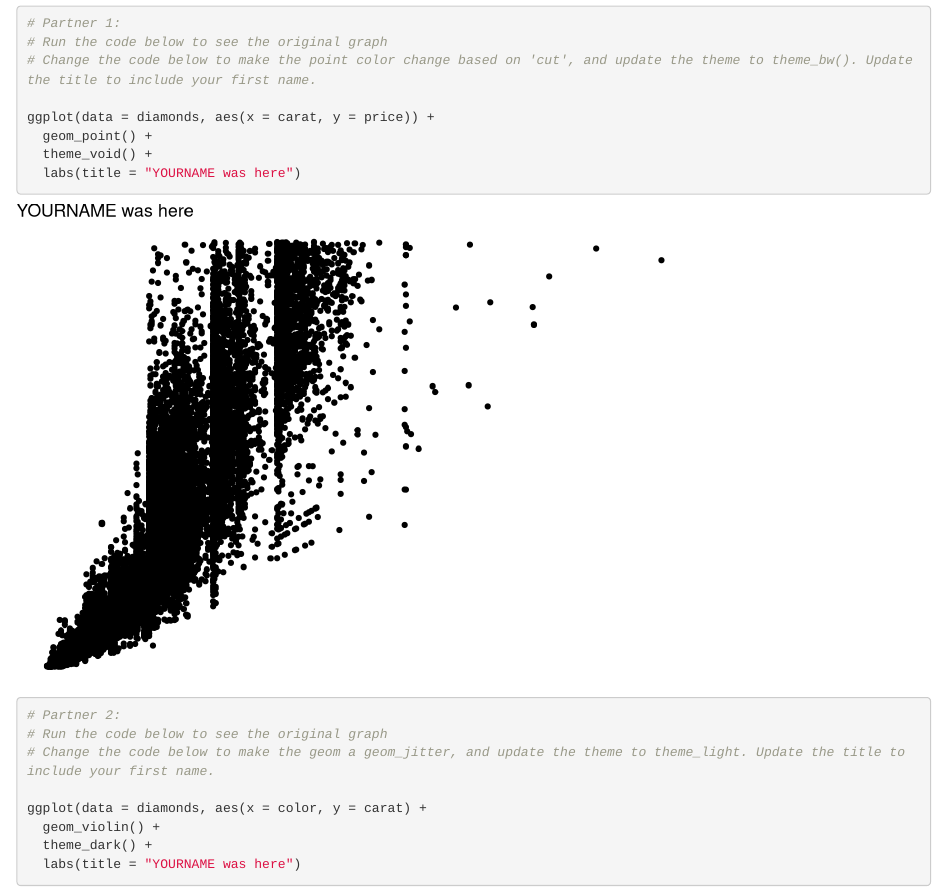
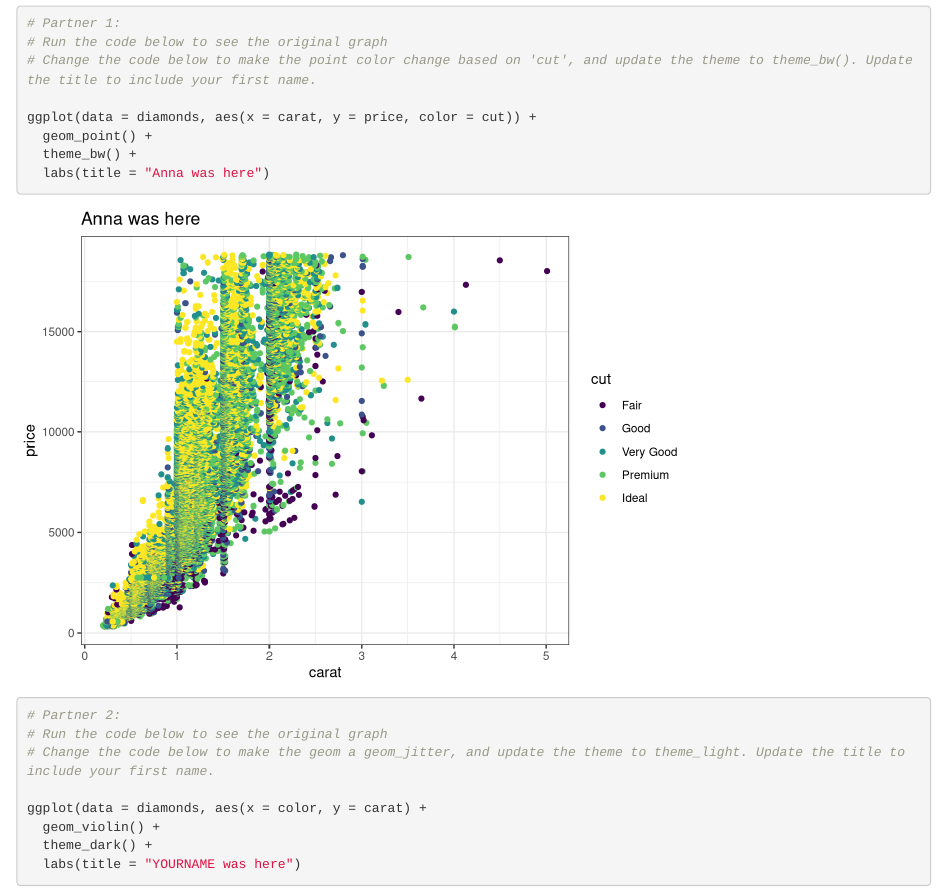
Before and after one commit to atalken/wild-git-collab, an R Markdown document (git_wild.Rmd): the page in a window 1100 px wide, from 120 px down. Rendered offline with R 4.5, knitr and Pandoc, with nearby package versions.

Commit message:
added graph

````diff
--- a/git_wild.Rmd
+++ b/git_wild.Rmd
@@ -15,10 +15,10 @@ library(tidyverse)
 # Run the code below to see the original graph
 # Change the code below to make the point color change based on 'cut', and update the theme to theme_bw(). Update the title to include your first name.
 
-ggplot(data = diamonds, aes(x = carat, y = price)) +
+ggplot(data = diamonds, aes(x = carat, y = price, color = cut)) +
   geom_point() +
-  theme_void() +
-  labs(title = "YOURNAME was here")
+  theme_bw() +
+  labs(title = "Anna was here")
 ```
 
 ```{r partner_2a}
````
